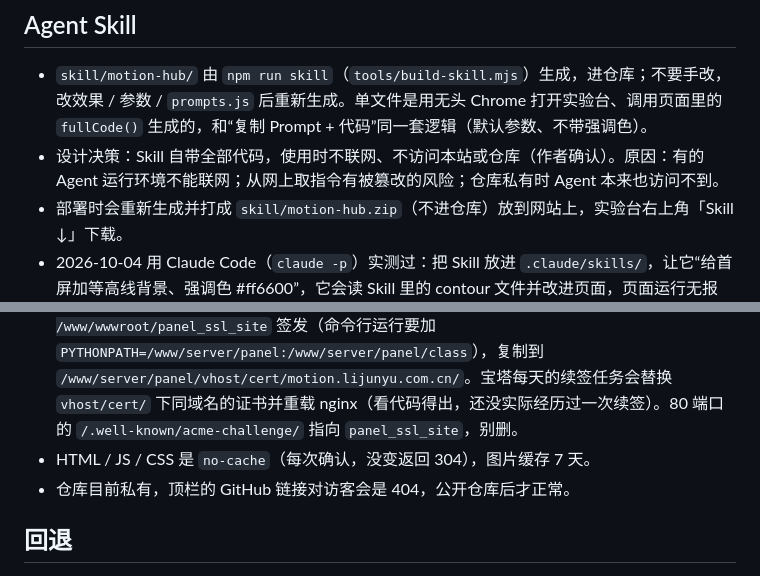
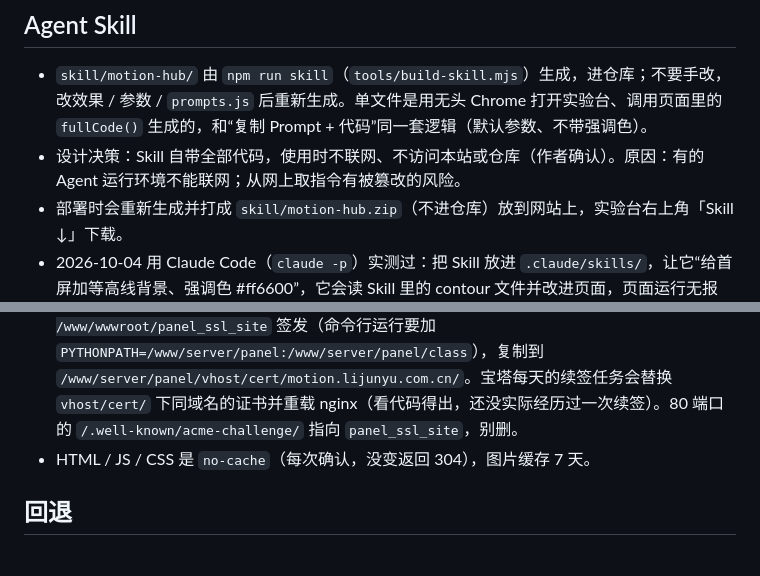
Before and after one commit to lijunyu726/motion-hub, a Markdown page: AGENTS.md, 2 parts joined by grey strips. Rendered like a GitHub page.

Commit message:
仓库已公开（2026-10-04）：去掉文档里“仓库私有”的说明
Co-Authored-By: Claude Opus 5.5 <noreply@anthropic.com>
Claude-Session: https://claude.ai/code/session_012AP6mU6gzusmDMdVBVFx9J

```diff
--- a/AGENTS.md
+++ b/AGENTS.md
@@ -59,7 +59,7 @@
 ## Agent Skill
 
 - `skill/motion-hub/` 由 `npm run skill`（`tools/build-skill.mjs`）生成，进仓库；不要手改，改效果 / 参数 / `prompts.js` 后重新生成。单文件是用无头 Chrome 打开实验台、调用页面里的 `fullCode()` 生成的，和“复制 Prompt + 代码”同一套逻辑（默认参数、不带强调色）。
-- 设计决策：Skill 自带全部代码，使用时不联网、不访问本站或仓库（作者确认）。原因：有的 Agent 运行环境不能联网；从网上取指令有被篡改的风险；仓库私有时 Agent 本来也访问不到。
+- 设计决策：Skill 自带全部代码，使用时不联网、不访问本站或仓库（作者确认）。原因：有的 Agent 运行环境不能联网；从网上取指令有被篡改的风险。
 - 部署时会重新生成并打成 `skill/motion-hub.zip`（不进仓库）放到网站上，实验台右上角「Skill ↓」下载。
 - 2026-10-04 用 Claude Code（`claude -p`）实测过：把 Skill 放进 `.claude/skills/`，让它“给首屏加等高线背景、强调色 #ff6600”，它会读 Skill 里的 contour 文件并改进页面，页面运行无报错。
 
@@ -69,7 +69,6 @@
 - nginx 由宝塔管理（`/www/server/nginx/sbin/nginx`，改完先 `-t` 再 `-s reload`），配置 `/www/server/panel/vhost/nginx/motion.lijunyu.com.cn.conf`，副本在 `deploy/nginx-motion.lijunyu.com.cn.conf`。手写配置，宝塔“网站”列表里看不到。
 - 证书：Let's Encrypt，用宝塔 `class/acme_v2.py --type http --path /www/wwwroot/panel_ssl_site` 签发（命令行运行要加 `PYTHONPATH=/www/server/panel:/www/server/panel/class`），复制到 `/www/server/panel/vhost/cert/motion.lijunyu.com.cn/`。宝塔每天的续签任务会替换 `vhost/cert/` 下同域名的证书并重载 nginx（看代码得出，还没实际经历过一次续签）。80 端口的 `/.well-known/acme-challenge/` 指向 `panel_ssl_site`，别删。
 - HTML / JS / CSS 是 `no-cache`（每次确认，没变返回 304），图片缓存 7 天。
-- 仓库目前私有，顶栏的 GitHub 链接对访客会是 404，公开仓库后才正常。
 
 ## 回退
 
```
